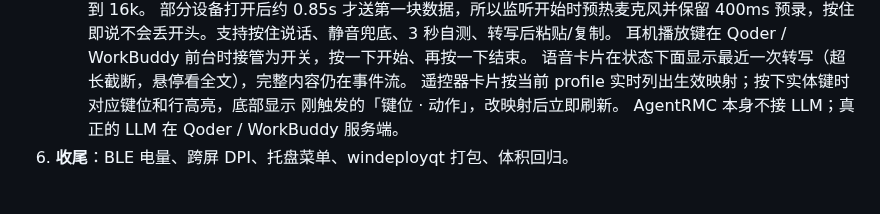
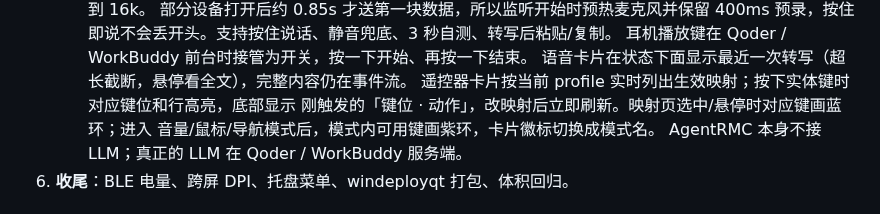
Before and after one commit to Samuel5945/AgentRMC, a Markdown page: native/README.md, the part around the change. GitHub-like rendering.

Commit message:
docs: 补充遥控器联动与模式环说明

```diff
--- a/native/README.md
+++ b/native/README.md
@@ -87,7 +87,8 @@ call "C:\Program Files\Microsoft Visual Studio\18\Community\VC\Auxiliary\Build\v
    耳机播放键在 Qoder / WorkBuddy 前台时接管为开关，按一下开始、再按一下结束。
    语音卡片在状态下面显示最近一次转写（超长截断，悬停看全文），完整内容仍在事件流。
    遥控器卡片按当前 profile 实时列出生效映射；按下实体键时对应键位和行高亮，底部显示
-   刚触发的「键位 · 动作」，改映射后立即刷新。
+   刚触发的「键位 · 动作」，改映射后立即刷新。映射页选中/悬停时对应键画蓝环；进入
+   音量/鼠标/导航模式后，模式内可用键画紫环，卡片徽标切换成模式名。
    AgentRMC 本身不接 LLM；真正的 LLM 在 Qoder / WorkBuddy 服务端。
 6. **收尾**：BLE 电量、跨屏 DPI、托盘菜单、windeployqt 打包、体积回归。
 
```
